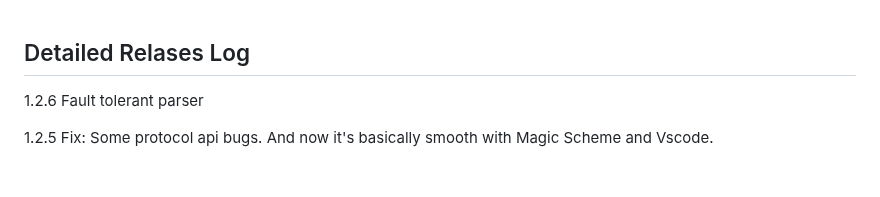
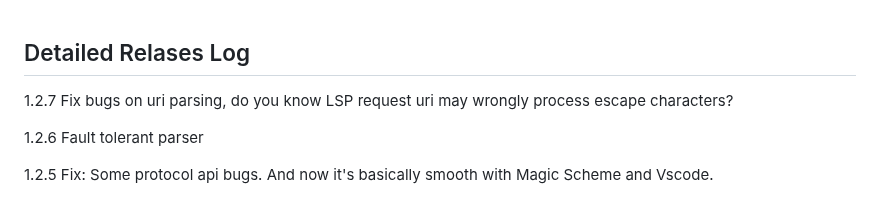
Before and after one commit to ufo5260987423/scheme-langserver, a Markdown page: doc/release-log.md, the part around the change. GitHub-like rendering; blank space fills up the shorter version.

```diff
--- a/doc/release-log.md
+++ b/doc/release-log.md
@@ -1,4 +1,6 @@
 ## Detailed Relases Log
+1.2.7 Fix bugs on uri parsing, do you know LSP request uri may wrongly process escape characters?
+
 1.2.6 Fault tolerant parser
 
 1.2.5 Fix: Some protocol api bugs. And now it's basically smooth with Magic Scheme and Vscode.
```
Also changed, not shown: README.md (+1 -1 lines), doc/startup.md (+6 -0 lines), doc/figure/auto-completion-vscode.png (added), doc/figure/hover.png (added), 1 other file.
